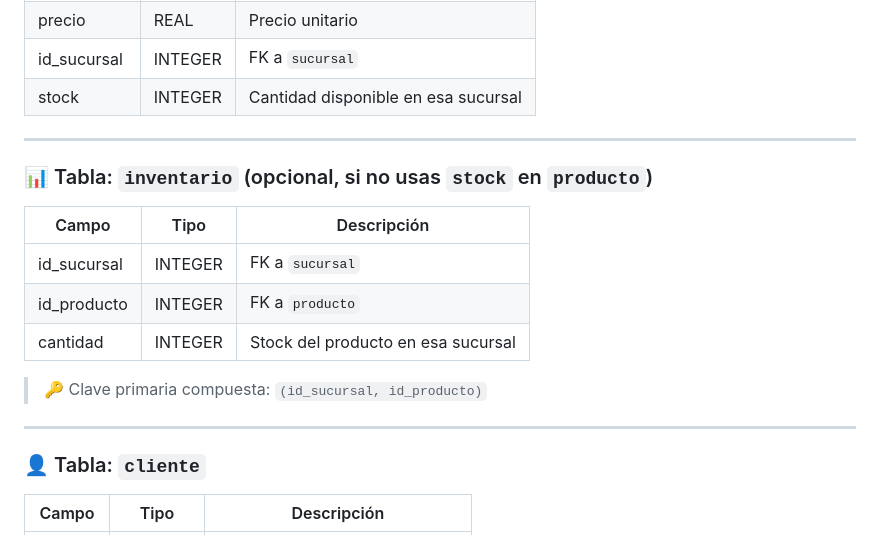
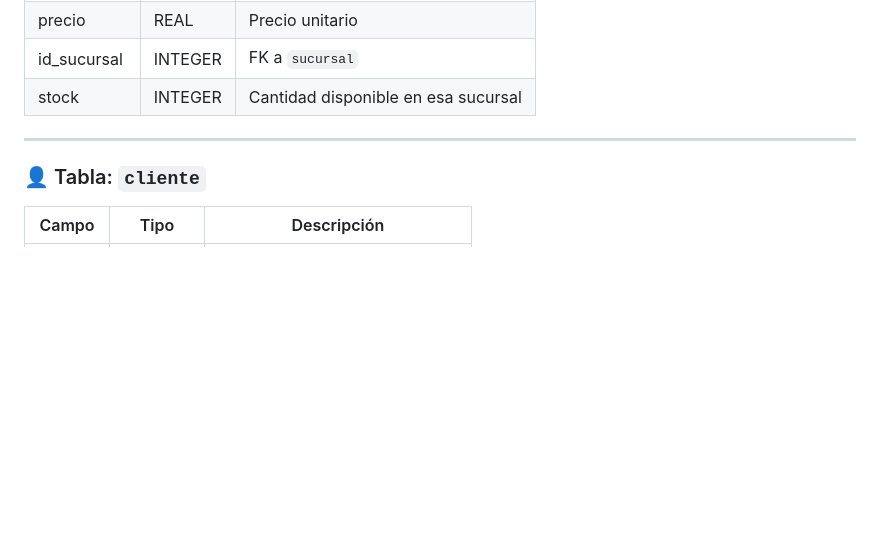
Before and after one commit to marpez4/inventario_ventas, a Markdown page: README.md, the part around the change. Rendered like a GitHub page; blank space fills up the shorter version.

Commit message:
Eliminar sección opcional de la tabla `inventario` del README

```diff
--- a/README.md
+++ b/README.md
@@ -79,18 +79,6 @@ La base de datos local utiliza SQLite y se estructura con las siguientes tablas
 
 ---
 
-### 📊 Tabla: `inventario` (opcional, si no usas `stock` en `producto`)
-
-| Campo           | Tipo     | Descripción                                       |
-|-----------------|----------|---------------------------------------------------|
-| id_sucursal     | INTEGER  | FK a `sucursal`                                   |
-| id_producto     | INTEGER  | FK a `producto`                                   |
-| cantidad        | INTEGER  | Stock del producto en esa sucursal               |
-
-> 🔑 Clave primaria compuesta: `(id_sucursal, id_producto)`
-
----
-
 ### 👤 Tabla: `cliente`
 
 | Campo       | Tipo     | Descripción                          |
```
